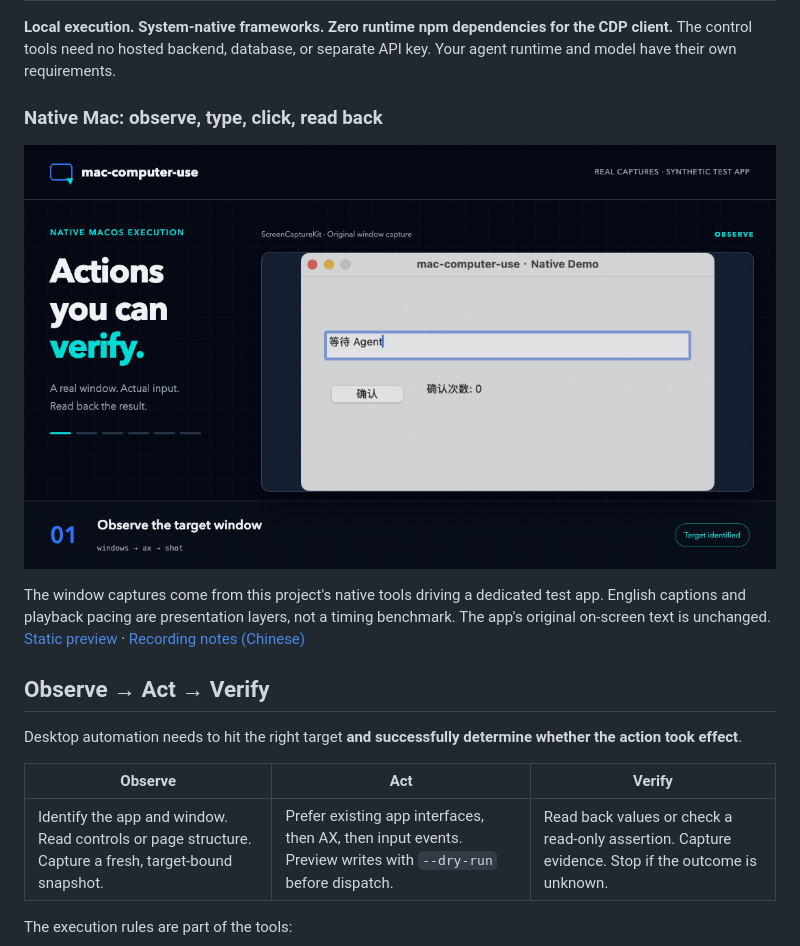
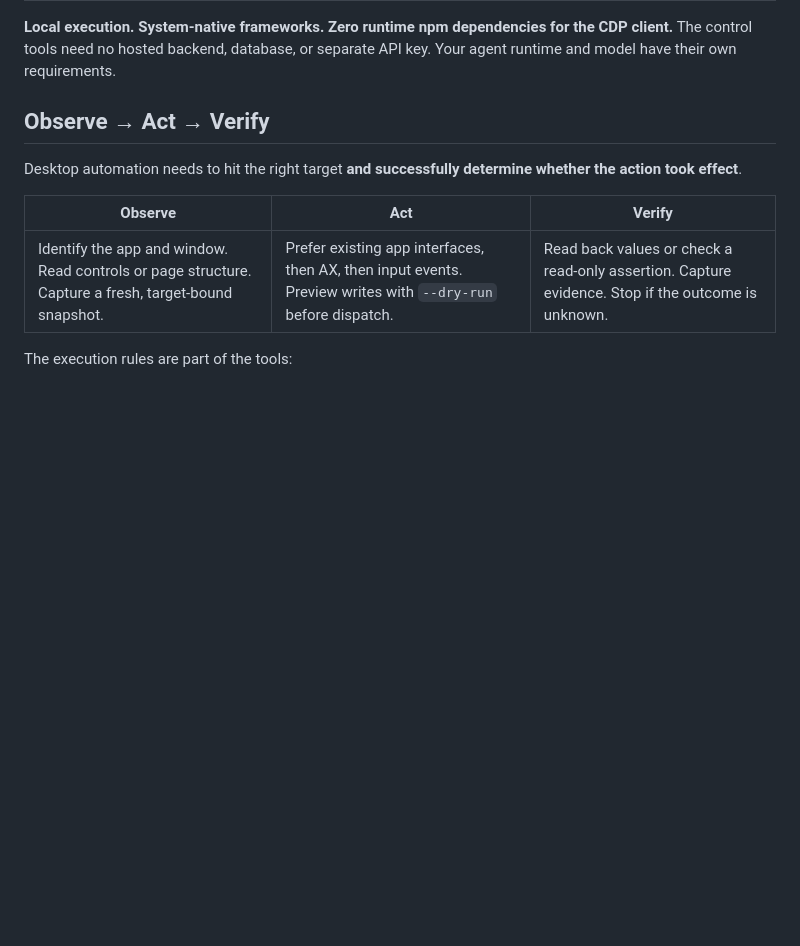
Before and after one commit to To3akaRin/mac-computer-use, a Markdown page: README.md, the part around the change. Drawn GitHub-style; blank space fills up the shorter version.

Commit message:
docs: remove native demo section from both READMEs

```diff
--- a/README.md
+++ b/README.md
@@ -86,12 +86,6 @@ These are task examples for your agent to plan. What it can complete depends on
 | **Run a sequence** | Execute CDP JSON batches and stop at the first failure, refusal, or unknown result. |
 
 **Local execution. System-native frameworks. Zero runtime npm dependencies for the CDP client.** The control tools need no hosted backend, database, or separate API key. Your agent runtime and model have their own requirements.
-
-### Native Mac: observe, type, click, read back
-
-![Real native-tool captures showing a dry run, Chinese text input, a click, and a result readback](assets/native-demo-en.gif)
-
-The window captures come from this project's native tools driving a dedicated test app. English captions and playback pacing are presentation layers, not a timing benchmark. The app's original on-screen text is unchanged. [Static preview](assets/native-demo-en-poster.png) · [Recording notes (Chinese)](docs/media.md)
 
 ## Observe → Act → Verify
 
```
Also changed, not shown: README.zh-CN.md (+0 -6 lines).
